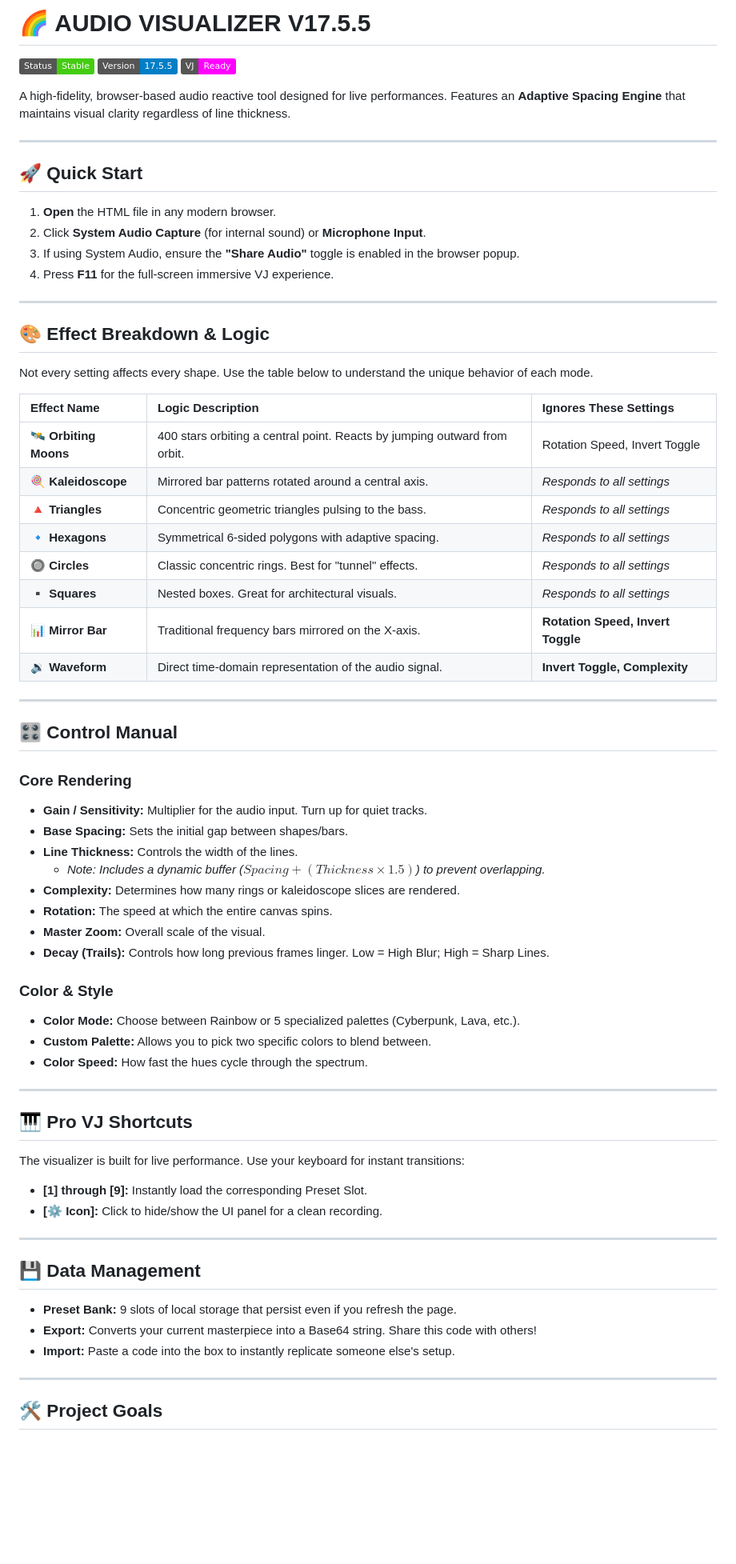
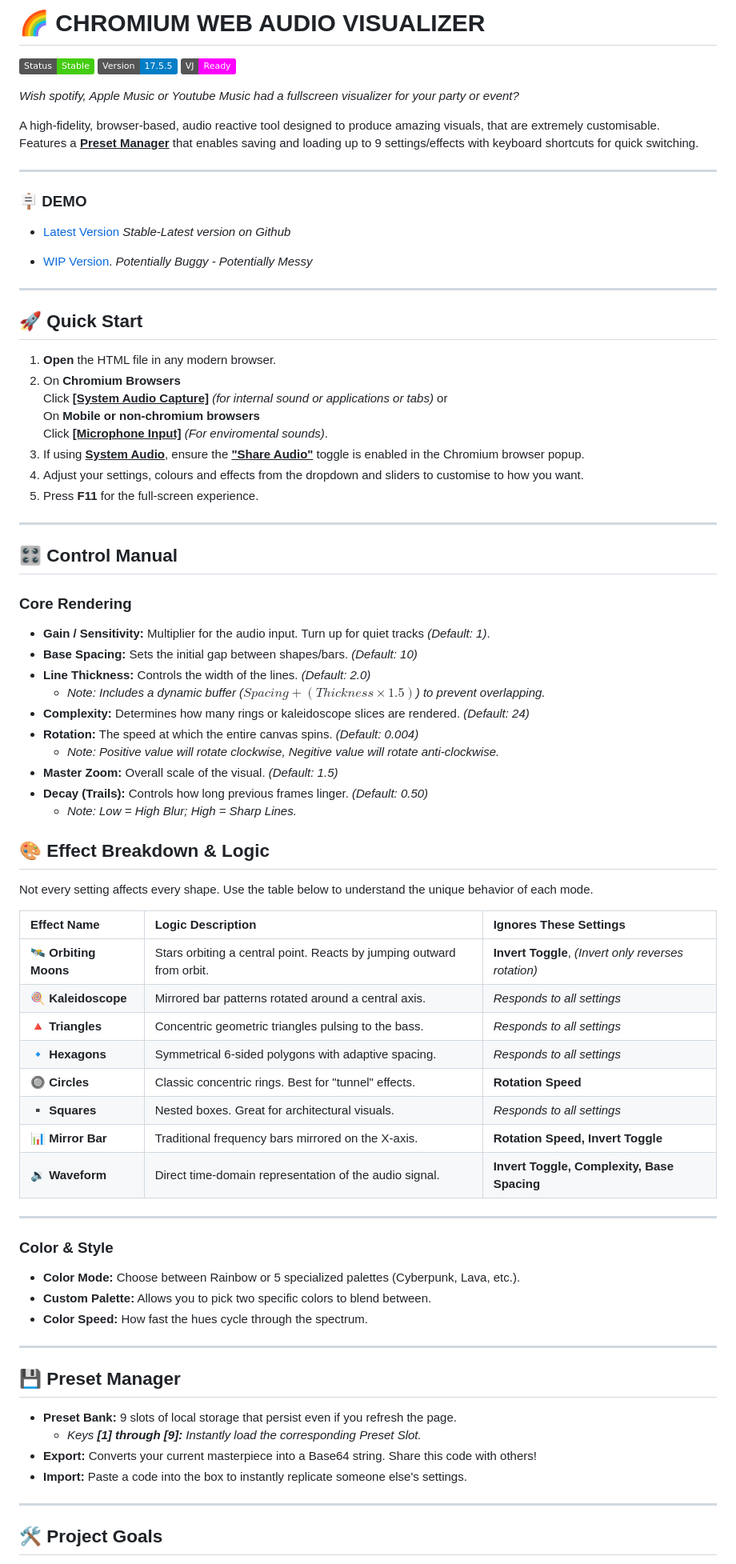
Before and after one commit to adelando/webpage-audio-visualizer, a Markdown page: README.md, the part around one of its changes. Shown at 80% size. GitHub-like rendering; badges without logos; blank space fills up the shorter version.

```diff
--- a/README.md
+++ b/README.md
@@ -1,48 +1,64 @@
-# 🌈 AUDIO VISUALIZER V17.5.5
+# 🌈 CHROMIUM WEB AUDIO VISUALIZER
 
 ![Visualizer Header](https://img.shields.io/badge/Status-Stable-brightgreen)
 ![Visualizer Vers](https://img.shields.io/badge/Version-17.5.5-blue)
 ![VJ Ready](https://img.shields.io/badge/VJ-Ready-ff00ff)
 
-A high-fidelity, browser-based audio reactive tool designed for live performances. Features an **Adaptive Spacing Engine** that maintains visual clarity regardless of line thickness.
+*Wish spotify, Apple Music or Youtube Music had a fullscreen visualizer for your party or event?*
+
+A high-fidelity, browser-based, audio reactive tool designed to produce amazing visuals, that are extremely customisable.
+Features a <ins>**Preset Manager**</ins> that enables saving and loading up to 9 settings/effects with keyboard shortcuts for quick switching.
 
 ---
 
+### 🪧 DEMO
+* [Latest Version](https://adelando.net/projects/visualizer.html) *Stable-Latest version on Github*
+
+* [WIP Version](https://adelando.net/projects/beta_visualizer.html). *Potentially Buggy - Potentially Messy*
+
+---
 ## 🚀 Quick Start
 1. **Open** the HTML file in any modern browser.
-2. Click **System Audio Capture** (for internal sound) or **Microphone Input**.
-3. If using System Audio, ensure the **"Share Audio"** toggle is enabled in the browser popup.
-4. Press **F11** for the full-screen immersive VJ experience.
+2. On **Chromium Browsers**
+   Click <ins>**[System Audio Capture]**</ins> *(for internal sound or applications or tabs)* or
+   On **Mobile or non-chromium browsers**
+   Click <ins>**[Microphone Input]**</ins> *(For enviromental sounds)*.
+3. If using <ins>**System Audio**</ins>, ensure the <ins>**"Share Audio"**</ins> toggle is enabled in the Chromium browser popup.
+4. Adjust your settings, colours and effects from the dropdown and sliders to customise to how you want.
+5. Press **F11** for the full-screen experience.
 
 ---
+
+## 🎛️ Control Manual
+
+### **Core Rendering**
+* **Gain / Sensitivity:** Multiplier for the audio input. Turn up for quiet tracks *(Default: 1)*.
+* **Base Spacing:** Sets the initial gap between shapes/bars. *(Default: 10)*
+* **Line Thickness:** Controls the width of the lines. *(Default: 2.0)*
+    * *Note: Includes a dynamic buffer ($Spacing + (Thickness \times 1.5)$) to prevent overlapping.*
+* **Complexity:** Determines how many rings or kaleidoscope slices are rendered. *(Default: 24)*
+* **Rotation:** The speed at which the entire canvas spins. *(Default: 0.004)*
+    * *Note: Positive value will rotate clockwise, Negitive value will rotate anti-clockwise.*
+* **Master Zoom:** Overall scale of the visual. *(Default: 1.5)*
+* **Decay (Trails):** Controls how long previous frames linger. *(Default: 0.50)*
+    * *Note: Low = High Blur; High = Sharp Lines.*
+
 
 ## 🎨 Effect Breakdown & Logic
 Not every setting affects every shape. Use the table below to understand the unique behavior of each mode.
 
 | Effect Name | Logic Description | Ignores These Settings |
 | :--- | :--- | :--- |
-| **🛰️ Orbiting Moons** | 400 stars orbiting a central point. Reacts by jumping outward from orbit. | Rotation Speed, Invert Toggle |
+| **🛰️ Orbiting Moons** | Stars orbiting a central point. Reacts by jumping outward from orbit. | **Invert Toggle**, *(Invert only reverses rotation)* |
 | **🍭 Kaleidoscope** | Mirrored bar patterns rotated around a central axis. | *Responds to all settings* |
 | **🔺 Triangles** | Concentric geometric triangles pulsing to the bass. | *Responds to all settings* |
 | **🔹 Hexagons** | Symmetrical 6-sided polygons with adaptive spacing. | *Responds to all settings* |
-| **🔘 Circles** | Classic concentric rings. Best for "tunnel" effects. | *Responds to all settings* |
+| **🔘 Circles** | Classic concentric rings. Best for "tunnel" effects. | **Rotation Speed** |
 | **▪️ Squares** | Nested boxes. Great for architectural visuals. | *Responds to all settings* |
 | **📊 Mirror Bar** | Traditional frequency bars mirrored on the X-axis. | **Rotation Speed, Invert Toggle** |
-| **🔉 Waveform** | Direct time-domain representation of the audio signal. | **Invert Toggle, Complexity** |
+| **🔉 Waveform** | Direct time-domain representation of the audio signal. | **Invert Toggle, Complexity, Base Spacing** |
 
 ---
-
-## 🎛️ Control Manual
-
-### **Core Rendering**
-* **Gain / Sensitivity:** Multiplier for the audio input. Turn up for quiet tracks.
-* **Base Spacing:** Sets the initial gap between shapes/bars.
-* **Line Thickness:** Controls the width of the lines.
-    * *Note: Includes a dynamic buffer ($Spacing + (Thickness \times 1.5)$) to prevent overlapping.*
-* **Complexity:** Determines how many rings or kaleidoscope slices are rendered.
-* **Rotation:** The speed at which the entire canvas spins.
-* **Master Zoom:** Overall scale of the visual.
-* **Decay (Trails):** Controls how long previous frames linger. Low = High Blur; High = Sharp Lines.
 
 ### **Color & Style**
 * **Color Mode:** Choose between Rainbow or 5 specialized palettes (Cyberpunk, Lava, etc.).
@@ -51,18 +67,11 @@ Not every setting affects every shape. Use the table below to understand the uni
 
 ---
 
-## 🎹 Pro VJ Shortcuts
-The visualizer is built for live performance. Use your keyboard for instant transitions:
-
-* **[1] through [9]:** Instantly load the corresponding Preset Slot.
-* **[⚙️ Icon]:** Click to hide/show the UI panel for a clean recording.
-
----
-
-## 💾 Data Management
+## 💾 Preset Manager
 * **Preset Bank:** 9 slots of local storage that persist even if you refresh the page.
+    * *Keys **[1] through [9]:** Instantly load the corresponding Preset Slot.*
 * **Export:** Converts your current masterpiece into a Base64 string. Share this code with others!
-* **Import:** Paste a code into the box to instantly replicate someone else's setup.
+* **Import:** Paste a code into the box to instantly replicate someone else's settings.
 
 ---
 
```
Also changed, not shown: other parts of README.md (+3 -3 lines).
